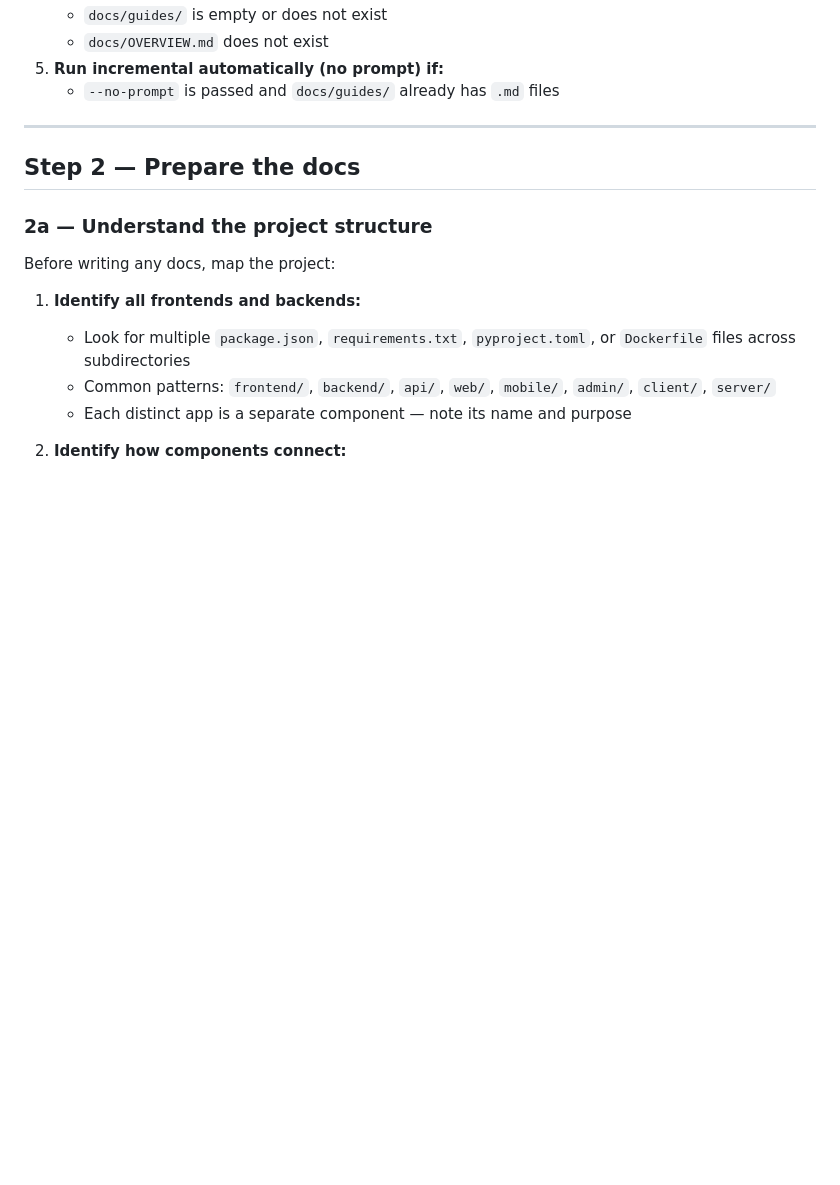
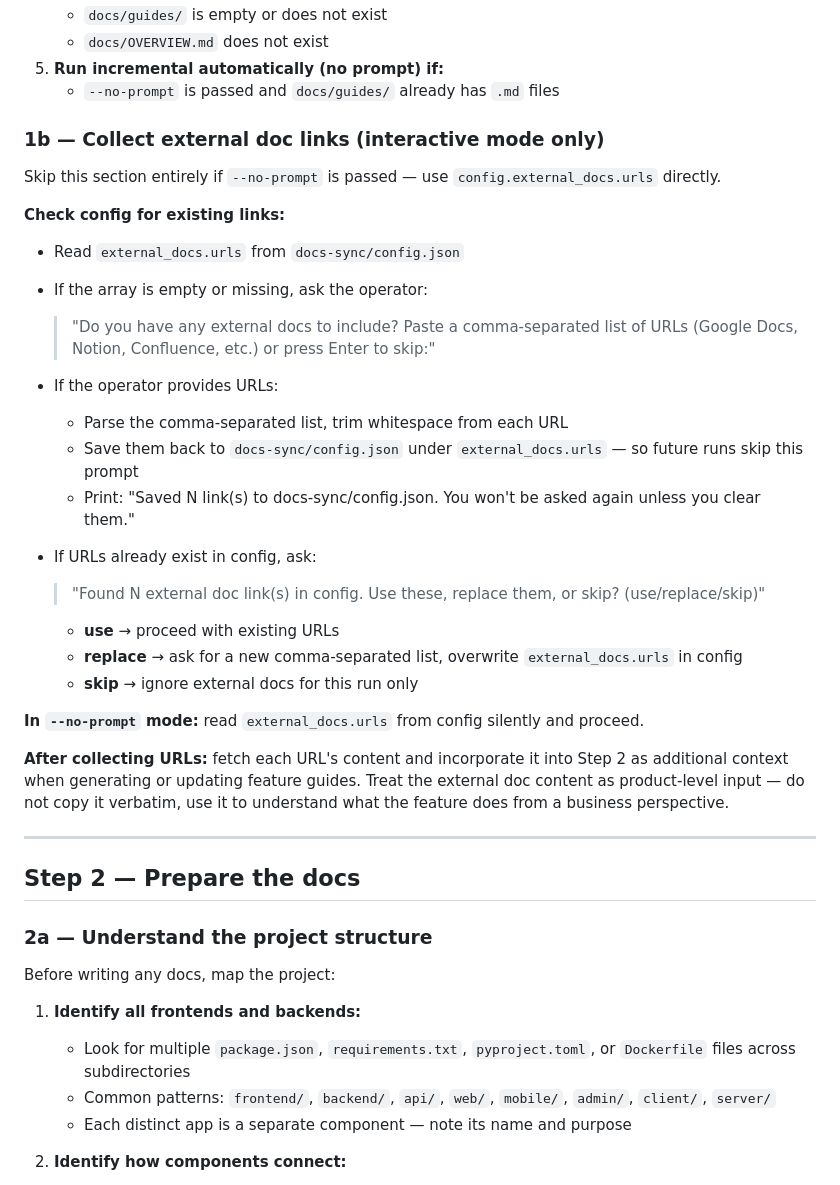
Before and after one commit to eSketchers/claude-blueprint, a Markdown page: .claude/commands/update-product-docs.md, the part around the change. Rendered like a GitHub page; blank space fills up the shorter version.

Commit message:
feat(docs): add interactive external docs link collection to update-product-docs
Step 1b prompts for comma-separated Google Docs/Notion/Confluence URLs,
saves them to docs-sync/config.json so future runs skip the prompt.
Supports use/replace/skip for existing links. No-prompt mode reads
config silently.

Co-Authored-By: Claude Sonnet 4.6 <noreply@anthropic.com>

```diff
--- a/.claude/commands/update-product-docs.md
+++ b/.claude/commands/update-product-docs.md
@@ -38,6 +38,32 @@ Arguments: `$ARGUMENTS`
    - `docs/OVERVIEW.md` does not exist
 5. **Run incremental automatically (no prompt) if:**
    - `--no-prompt` is passed and `docs/guides/` already has `.md` files
+
+### 1b — Collect external doc links (interactive mode only)
+
+Skip this section entirely if `--no-prompt` is passed — use `config.external_docs.urls` directly.
+
+**Check config for existing links:**
+- Read `external_docs.urls` from `docs-sync/config.json`
+- If the array is empty or missing, ask the operator:
+
+  > "Do you have any external docs to include? Paste a comma-separated list of URLs (Google Docs, Notion, Confluence, etc.) or press Enter to skip:"
+
+- If the operator provides URLs:
+  - Parse the comma-separated list, trim whitespace from each URL
+  - Save them back to `docs-sync/config.json` under `external_docs.urls` — so future runs skip this prompt
+  - Print: "Saved N link(s) to docs-sync/config.json. You won't be asked again unless you clear them."
+
+- If URLs already exist in config, ask:
+
+  > "Found N external doc link(s) in config. Use these, replace them, or skip? (use/replace/skip)"
+  - **use** → proceed with existing URLs
+  - **replace** → ask for a new comma-separated list, overwrite `external_docs.urls` in config
+  - **skip** → ignore external docs for this run only
+
+**In `--no-prompt` mode:** read `external_docs.urls` from config silently and proceed.
+
+**After collecting URLs:** fetch each URL's content and incorporate it into Step 2 as additional context when generating or updating feature guides. Treat the external doc content as product-level input — do not copy it verbatim, use it to understand what the feature does from a business perspective.
 
 ---
 
```
